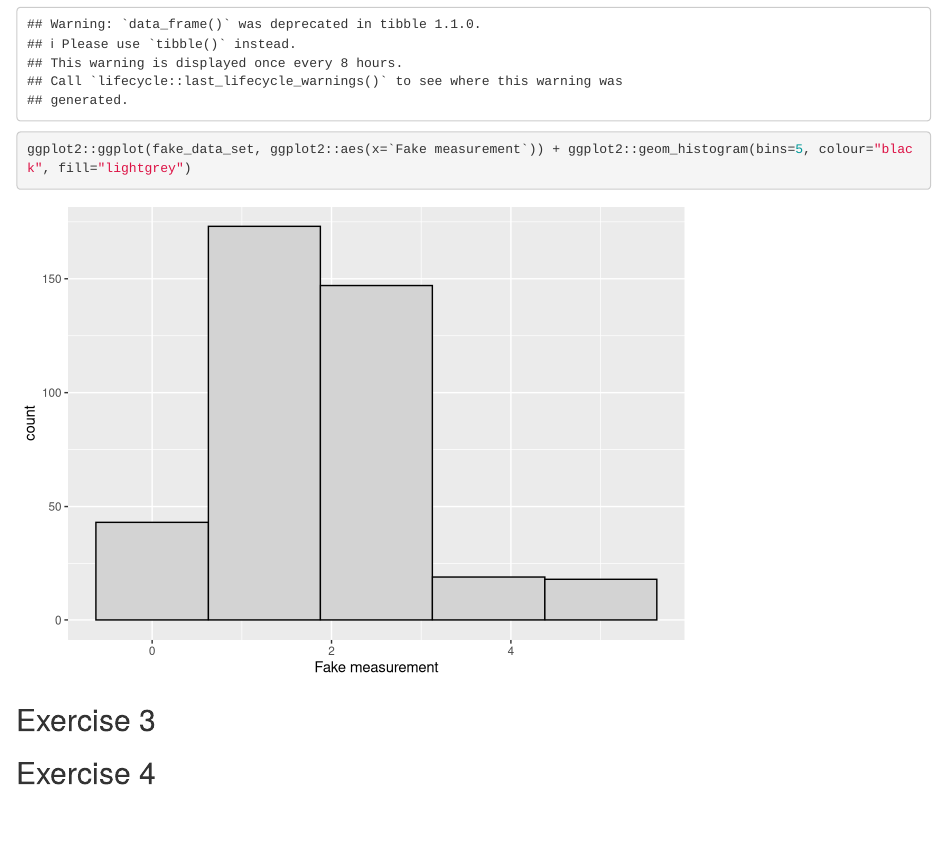
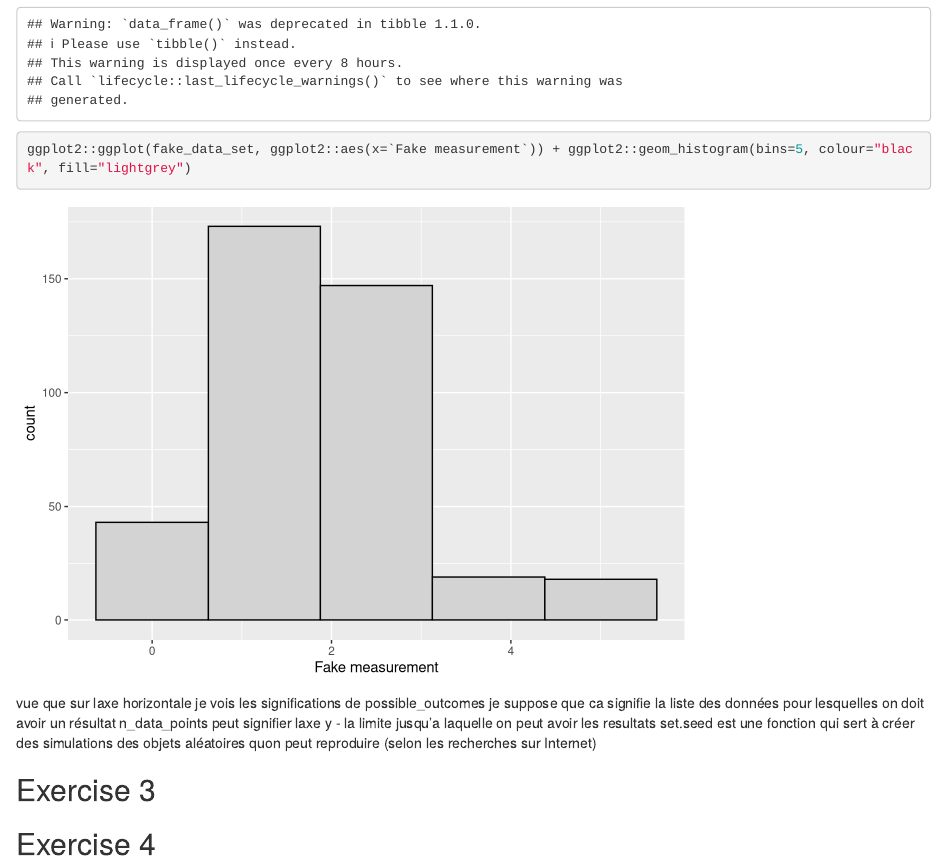
Before and after one commit to NatashaChopper/assignment-1, an R Markdown document (assignment_1.Rmd): the page in a window 1100 px wide, from 360 px down. Rendered offline with R 4.5, knitr and Pandoc, with nearby package versions.

Commit message:
Save exercise 2

````diff
--- a/assignment_1.Rmd
+++ b/assignment_1.Rmd
@@ -23,8 +23,9 @@ fake_data_set <- tibble::data_frame(`Fake measurement`=fake_data_points)
 ```{r}
 ggplot2::ggplot(fake_data_set, ggplot2::aes(x=`Fake measurement`)) + ggplot2::geom_histogram(bins=5, colour="black", fill="lightgrey")
 ```
-
-
+vue que sur laxe horizontale je vois les significations de possible_outcomes je suppose que ca signifie la liste des données pour lesquelles on doit avoir un résultat
+n_data_points peut signifier laxe y - la limite jusqu'a laquelle on peut avoir les resultats
+set.seed est une fonction qui sert à créer des simulations des objets aléatoires quon peut reproduire (selon les recherches sur Internet)
 
 
 ## Exercise 3
````
